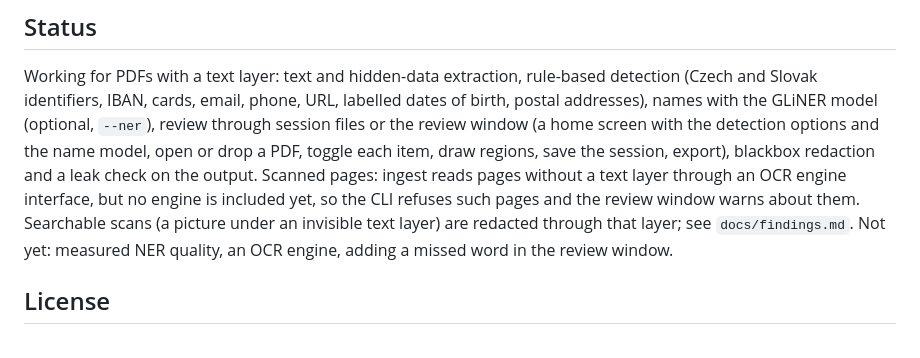
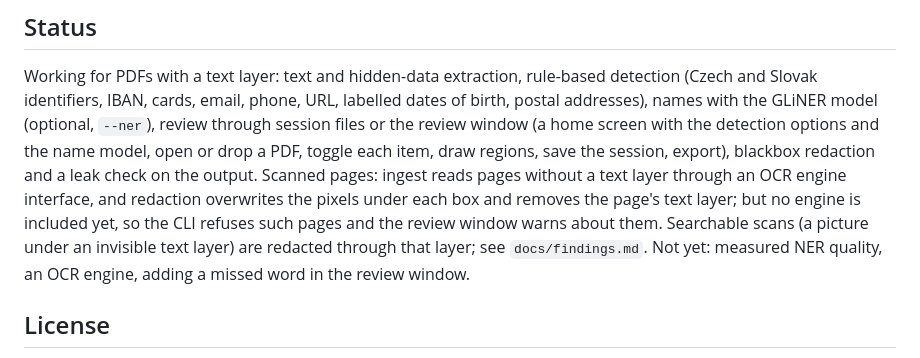
Before and after one commit to martinszuc/anonymizer, a Markdown page: README.md, the part around the change. GitHub-like rendering.

Commit message:
docs: record redaction of pages OCR read across picture encodings
Co-Authored-By: Claude Opus 5.5 <noreply@anthropic.com>
Signed-off-by: Martin Szuc <matoszuc@gmail.com>

```diff
--- a/README.md
+++ b/README.md
@@ -109,8 +109,9 @@ session files or the review window (a home screen with the detection options
 and the name model, open or drop a PDF, toggle each item, draw regions, save the
 session, export), blackbox redaction and a leak check on the output.
 Scanned pages: ingest reads pages without a text layer through an OCR engine
-interface, but no engine is included yet, so the CLI refuses such pages and the
-review window warns about them. Searchable scans (a picture under an invisible
+interface, and redaction overwrites the pixels under each box and removes the
+page's text layer; but no engine is included yet, so the CLI refuses such pages
+and the review window warns about them. Searchable scans (a picture under an invisible
 text layer) are redacted through that layer; see `docs/findings.md`.
 Not yet: measured NER quality, an OCR engine, adding a missed word in the review
 window.
```
Also changed, not shown: docs/findings.md (+26 -3 lines).
